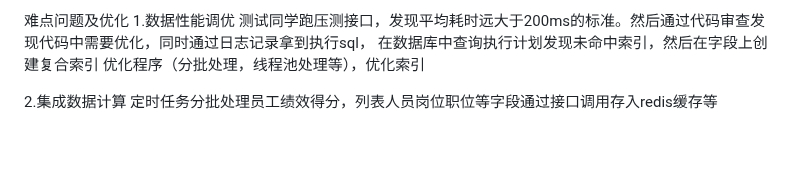
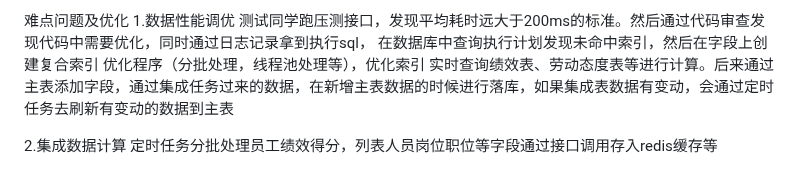
Before and after one commit to slifce/bootdo, a Markdown page: javahome/面试笔记/个人介绍.md, the part around the change. Rendered like a GitHub page; blank space fills up the shorter version.

```diff
--- a/javahome/面试笔记/个人介绍.md
+++ b/javahome/面试笔记/个人介绍.md
@@ -24,6 +24,7 @@
 测试同学跑压测接口，发现平均耗时远大于200ms的标准。然后通过代码审查发现代码中需要优化，同时通过日志记录拿到执行sql，
 在数据库中查询执行计划发现未命中索引，然后在字段上创建复合索引
 优化程序（分批处理，线程池处理等），优化索引
+实时查询绩效表、劳动态度表等进行计算。后来通过主表添加字段，通过集成任务过来的数据，在新增主表数据的时候进行落库，如果集成表数据有变动，会通过定时任务去刷新有变动的数据到主表
 
 2.集成数据计算
 定时任务分批处理员工绩效得分，列表人员岗位职位等字段通过接口调用存入redis缓存等
```
Also changed, not shown: javahome/设计模式design/设计原则.md (added, +23 -0 lines), javahome/面试笔记/B站老齐300讲.md (+21 -0 lines).
